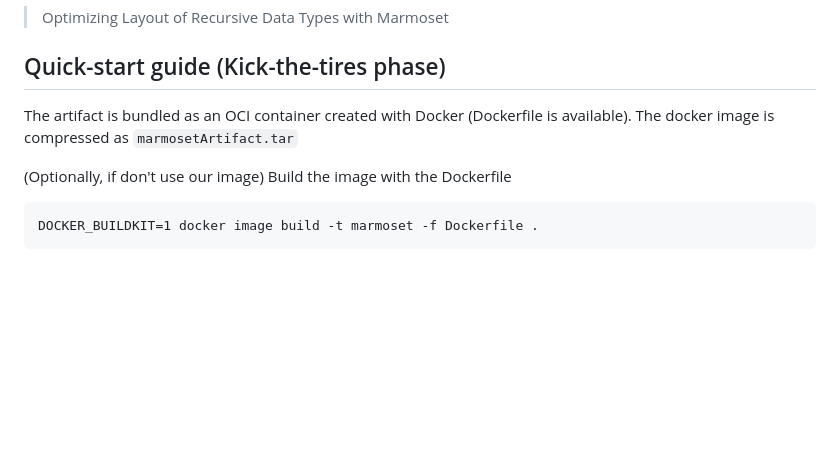
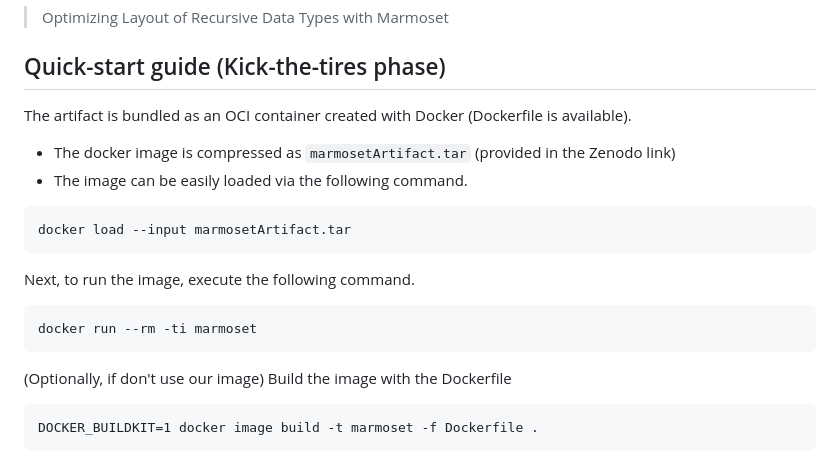
Before and after one commit to iu-parfunc/ecoop24-marmoset-artifact, a Markdown page: README.md, the part around the change. Rendered like a GitHub page; blank space fills up the shorter version.

Commit message:
instructions to load pre-built docker image

````diff
--- a/README.md
+++ b/README.md
@@ -7,8 +7,19 @@ Title of the submitted paper:
 ## Quick-start guide (Kick-the-tires phase)
 
 The artifact is bundled as an OCI container created with Docker (Dockerfile is available).
-The docker image is compressed as `marmosetArtifact.tar`
 
+- The docker image is compressed as `marmosetArtifact.tar` (provided in the Zenodo link)
+- The image can be easily loaded via the following command.
+
+```
+docker load --input marmosetArtifact.tar
+```
+
+Next, to run the image, execute the following command.
+
+```
+docker run --rm -ti marmoset
+```
 
 (Optionally, if don't use our image) Build the image with the Dockerfile
 
````
